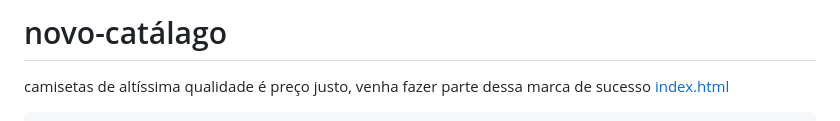
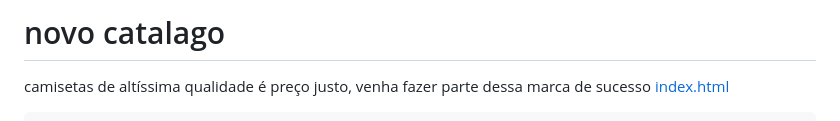
Before and after one commit to newstylos/novo-cat-lago, a Markdown page: README.md, the part around the change. GitHub-like rendering.

```diff
--- a/README.md
+++ b/README.md
@@ -1,4 +1,4 @@
-# novo-catálago
+# novo catalago
 camisetas de altíssima qualidade é preço justo, venha fazer parte dessa marca de sucesso
 [index.html](https://github.com/user-attachments/files/22100553/index.html)
 <!DOCTYPE html>
```
